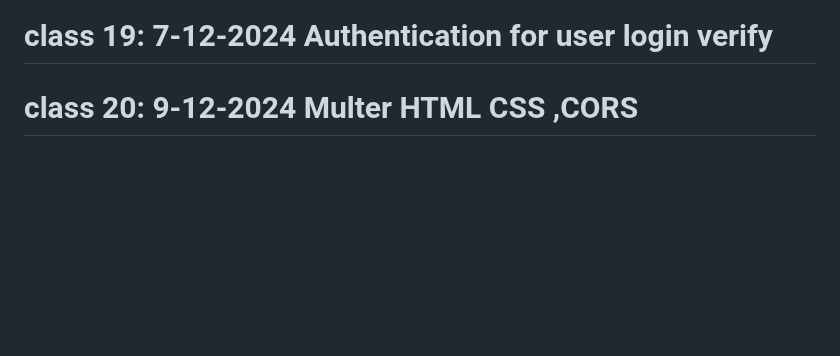
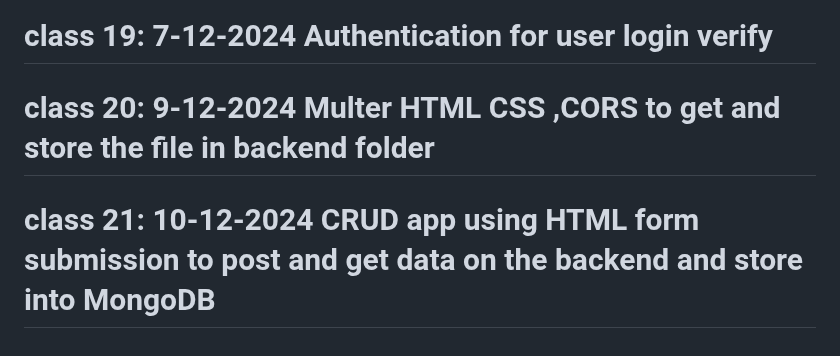
Before and after one commit to naveensivakumar14/ZATN, a Markdown page: README.md, the part around the change. Rendered like a GitHub page; blank space fills up the shorter version.

```diff
--- a/README.md
+++ b/README.md
@@ -107,4 +107,5 @@ Testing MongoDB with Express: Tested CRUD routes connected to MongoDB using Thun
 # class 17: 5-12-2024 Authorisation JWT, Cookies
 # class 18: 6-12-2024 OTP verification
 # class 19: 7-12-2024 Authentication for user login verify
-# class 20: 9-12-2024 Multer HTML CSS ,CORS
+# class 20: 9-12-2024 Multer HTML CSS ,CORS to get and store the file in backend folder
+# class 21: 10-12-2024 CRUD app using HTML form submission to post and get data on the backend and store into MongoDB
```
